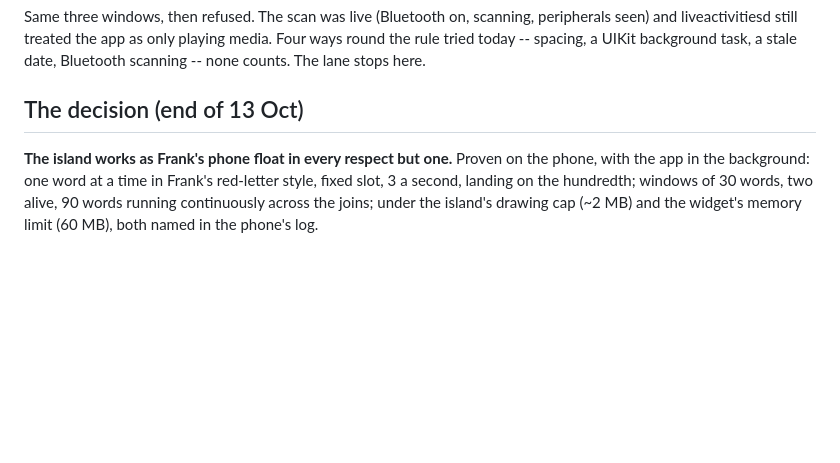
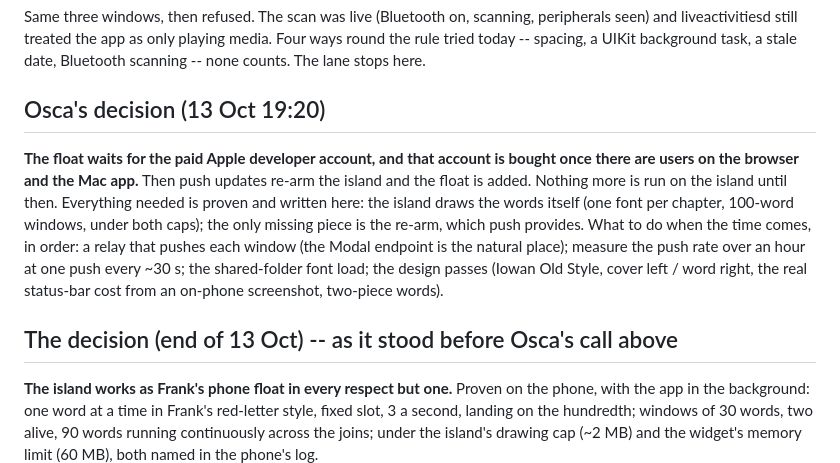
Before and after one commit to Ozzimandius84/IOS-TTS-TV, a Markdown page: ISLAND-TEST.md, the part around the change. Drawn GitHub-style; blank space fills up the shorter version.

Commit message:
Island test: Osca's decision -- the float waits for the paid Apple developer account, bought once there are users on the browser and Mac app; then push re-arms the island
Co-Authored-By: Claude Fable 5.1 <noreply@anthropic.com>
Claude-Session: https://claude.ai/code/session_018Zxn9jhgRySQcoS8Mkxcsa

```diff
--- a/ISLAND-TEST.md
+++ b/ISLAND-TEST.md
@@ -1228,7 +1228,11 @@ Look at results/screen/frames/ to see WHAT was drawn: words in Frank's red-lette
 
 Same three windows, then refused. The scan was live (Bluetooth on, scanning, peripherals seen) and liveactivitiesd still treated the app as only playing media. Four ways round the rule tried today -- spacing, a UIKit background task, a stale date, Bluetooth scanning -- none counts. The lane stops here.
 
-## The decision (end of 13 Oct)
+## Osca's decision (13 Oct 19:20)
+
+**The float waits for the paid Apple developer account, and that account is bought once there are users on the browser and the Mac app.** Then push updates re-arm the island and the float is added. Nothing more is run on the island until then. Everything needed is proven and written here: the island draws the words itself (one font per chapter, 100-word windows, under both caps); the only missing piece is the re-arm, which push provides. What to do when the time comes, in order: a relay that pushes each window (the Modal endpoint is the natural place); measure the push rate over an hour at one push every ~30 s; the shared-folder font load; the design passes (Iowan Old Style, cover left / word right, the real status-bar cost from an on-phone screenshot, two-piece words).
+
+## The decision (end of 13 Oct) -- as it stood before Osca's call above
 
 **The island works as Frank's phone float in every respect but one.** Proven on the phone, with the app in the background: one word at a time in Frank's red-letter style, fixed slot, 3 a second, landing on the hundredth; windows of 30 words, two alive, 90 words running continuously across the joins; under the island's drawing cap (~2 MB) and the widget's memory limit (60 MB), both named in the phone's log.
 
```
